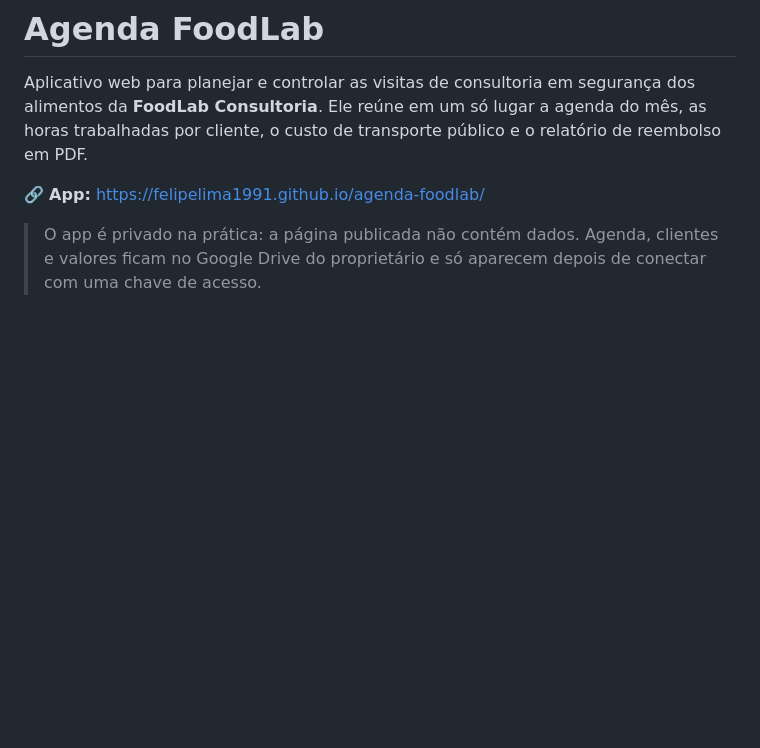
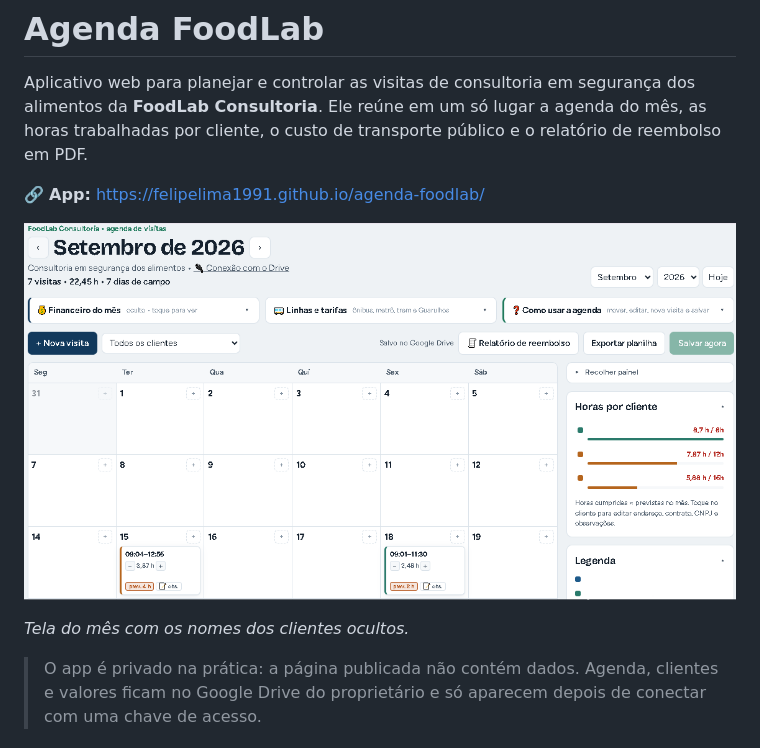
Before and after one commit to felipelima1991/agenda-foodlab, a Markdown page: README.md, the part around the change. Drawn GitHub-style; blank space fills up the shorter version.

```diff
--- a/README.md
+++ b/README.md
@@ -3,6 +3,10 @@
 Aplicativo web para planejar e controlar as visitas de consultoria em segurança dos alimentos da **FoodLab Consultoria**. Ele reúne em um só lugar a agenda do mês, as horas trabalhadas por cliente, o custo de transporte público e o relatório de reembolso em PDF.
 
 🔗 **App:** https://felipelima1991.github.io/agenda-foodlab/
+
+![Tela da agenda mensal com visitas, horas cumpridas × previstas e painel de horas por cliente](agenda-tela.png)
+
+*Tela do mês com os nomes dos clientes ocultos.*
 
 > O app é privado na prática: a página publicada não contém dados. Agenda, clientes e valores ficam no Google Drive do proprietário e só aparecem depois de conectar com uma chave de acesso.
 
```
